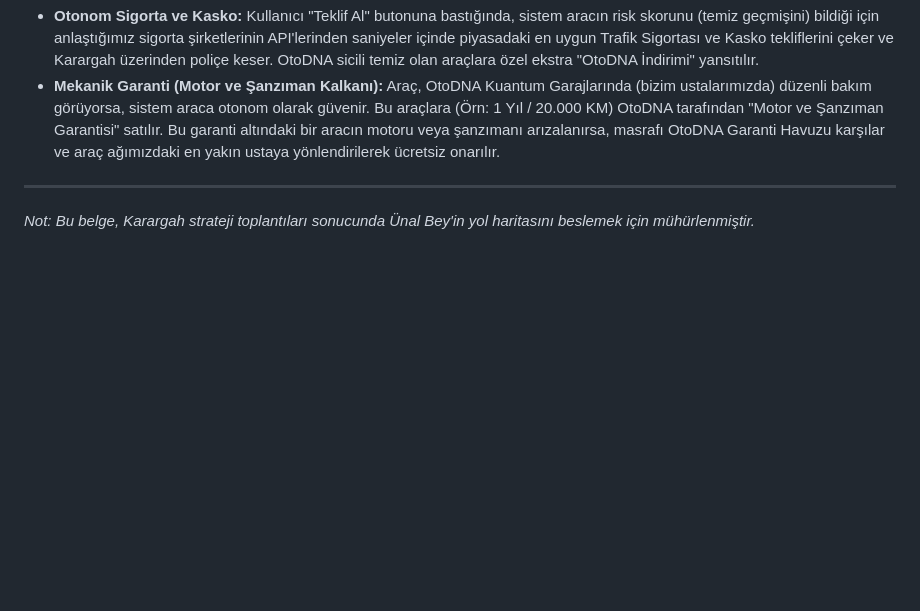
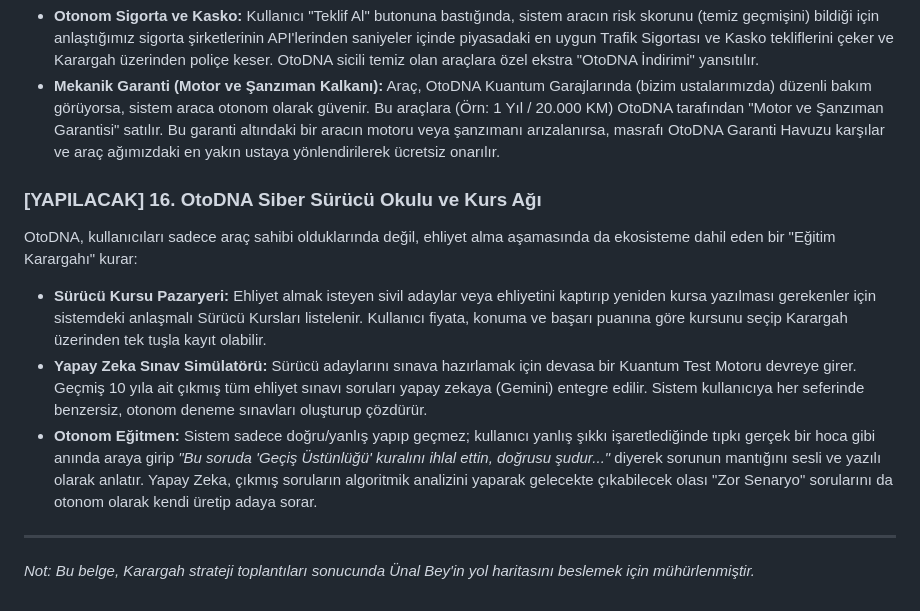
Before and after one commit to hgazicam06-design/OTODNA_CORE, a Markdown page: ARGE_STRATEJI_NOTLARI.md, the part around the change. Drawn GitHub-style; blank space fills up the shorter version.

Commit message:
docs: OtoDNA Siber Sürücü Okulu ve Kurs Ağı (Yapay Zeka Eğitmen) eklendi

```diff
--- a/ARGE_STRATEJI_NOTLARI.md
+++ b/ARGE_STRATEJI_NOTLARI.md
@@ -97,5 +97,11 @@ OtoDNA, aracın tüm sağlık geçmişine, hasar kayıtlarına, değişen parça
 *   **Otonom Sigorta ve Kasko:** Kullanıcı "Teklif Al" butonuna bastığında, sistem aracın risk skorunu (temiz geçmişini) bildiği için anlaştığımız sigorta şirketlerinin API'lerinden saniyeler içinde piyasadaki en uygun Trafik Sigortası ve Kasko tekliflerini çeker ve Karargah üzerinden poliçe keser. OtoDNA sicili temiz olan araçlara özel ekstra "OtoDNA İndirimi" yansıtılır.
 *   **Mekanik Garanti (Motor ve Şanzıman Kalkanı):** Araç, OtoDNA Kuantum Garajlarında (bizim ustalarımızda) düzenli bakım görüyorsa, sistem araca otonom olarak güvenir. Bu araçlara (Örn: 1 Yıl / 20.000 KM) OtoDNA tarafından "Motor ve Şanzıman Garantisi" satılır. Bu garanti altındaki bir aracın motoru veya şanzımanı arızalanırsa, masrafı OtoDNA Garanti Havuzu karşılar ve araç ağımızdaki en yakın ustaya yönlendirilerek ücretsiz onarılır.
 
+### [YAPILACAK] 16. OtoDNA Siber Sürücü Okulu ve Kurs Ağı
+OtoDNA, kullanıcıları sadece araç sahibi olduklarında değil, ehliyet alma aşamasında da ekosisteme dahil eden bir "Eğitim Karargahı" kurar:
+*   **Sürücü Kursu Pazaryeri:** Ehliyet almak isteyen sivil adaylar veya ehliyetini kaptırıp yeniden kursa yazılması gerekenler için sistemdeki anlaşmalı Sürücü Kursları listelenir. Kullanıcı fiyata, konuma ve başarı puanına göre kursunu seçip Karargah üzerinden tek tuşla kayıt olabilir.
+*   **Yapay Zeka Sınav Simülatörü:** Sürücü adaylarını sınava hazırlamak için devasa bir Kuantum Test Motoru devreye girer. Geçmiş 10 yıla ait çıkmış tüm ehliyet sınavı soruları yapay zekaya (Gemini) entegre edilir. Sistem kullanıcıya her seferinde benzersiz, otonom deneme sınavları oluşturup çözdürür.
+*   **Otonom Eğitmen:** Sistem sadece doğru/yanlış yapıp geçmez; kullanıcı yanlış şıkkı işaretlediğinde tıpkı gerçek bir hoca gibi anında araya girip *"Bu soruda 'Geçiş Üstünlüğü' kuralını ihlal ettin, doğrusu şudur..."* diyerek sorunun mantığını sesli ve yazılı olarak anlatır. Yapay Zeka, çıkmış soruların algoritmik analizini yaparak gelecekte çıkabilecek olası "Zor Senaryo" sorularını da otonom olarak kendi üretip adaya sorar.
+
 ---
 *Not: Bu belge, Karargah strateji toplantıları sonucunda Ünal Bey'in yol haritasını beslemek için mühürlenmiştir.*
```
